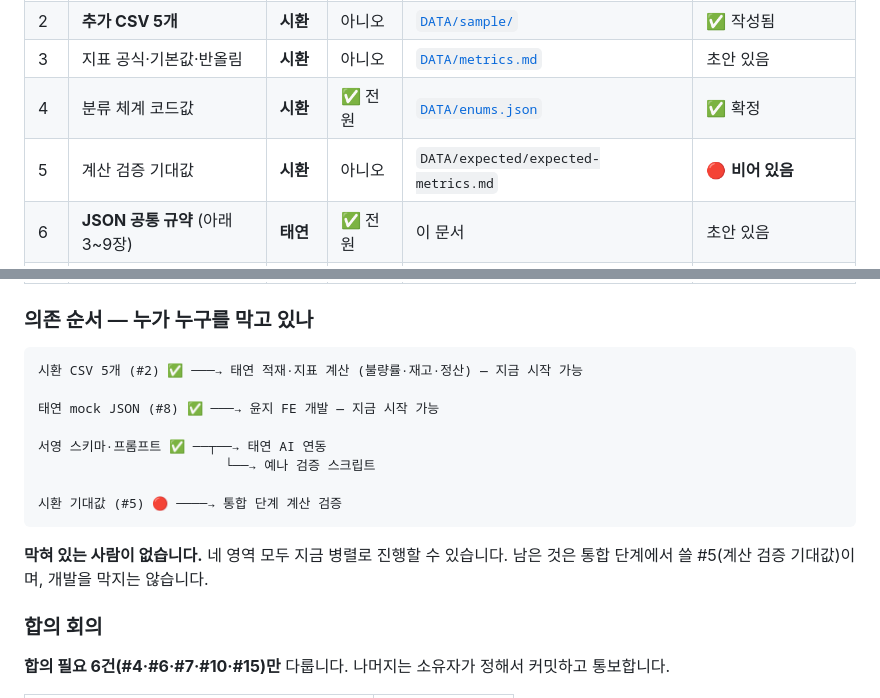
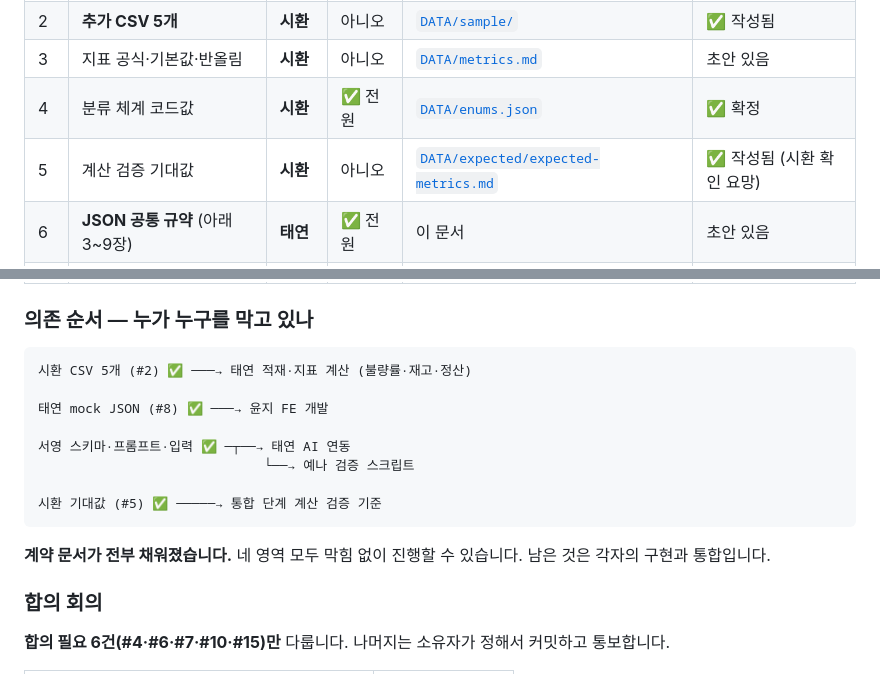
Before and after one commit to seoyoung9220/FashionERP, a Markdown page: CONVENTIONS.md, 2 parts joined by grey strips. Drawn GitHub-style.

Commit message:
data: 계산 검증 기대값 작성
DATA/expected/expected-metrics.md
- 5개 영역 전부: 불량률(발주 10건 + 거래처 3곳) / 재고 8개 /
  권장 발주량 8개 / 기여이익 8개 / 반품률 8개
- 각 영역에 손으로 따라갈 수 있는 검산 과정 포함
  (P002 급증 판정, P002 재고·발주량, P007 적자+비용누락)
- 정본(datasets/) + DATA/sample/*.csv 에서 자동 생성

mock 10개와 42행 전부 대조해 일치 확인
- 불량률 10행 · 재고 8행 · 발주 8행 · 수익성 8행 · 반품률 8행

시환님 확인 요망 — 소유자는 시환이며 서영이 대신 생성함

Co-Authored-By: Claude Opus 5 (1M context) <noreply@anthropic.com>

````diff
--- a/CONVENTIONS.md
+++ b/CONVENTIONS.md
@@ -16,7 +16,7 @@
 | 2 | **추가 CSV 5개** | **시환** | 아니오 | [`DATA/sample/`](./DATA/sample/) | ✅ 작성됨 |
 | 3 | 지표 공식·기본값·반올림 | **시환** | 아니오 | [`DATA/metrics.md`](./DATA/metrics.md) | 초안 있음 |
 | 4 | 분류 체계 코드값 | **시환** | ✅ 전원 | [`DATA/enums.json`](./DATA/enums.json) | ✅ 확정 |
-| 5 | 계산 검증 기대값 | **시환** | 아니오 | `DATA/expected/expected-metrics.md` | 🔴 **비어 있음** |
+| 5 | 계산 검증 기대값 | **시환** | 아니오 | [`DATA/expected/expected-metrics.md`](./DATA/expected/expected-metrics.md) | ✅ 작성됨 (시환 확인 요망) |
 | 6 | **JSON 공통 규약** (아래 3~9장) | **태연** | ✅ 전원 | 이 문서 | 초안 있음 |
 | 7 | API 경로·요청·응답·에러 형식 | **태연** | ✅ 전원 | [`BE/docs/api.md`](./BE/docs/api.md) | 초안 있음 |
 | 8 | **mock 응답 JSON 10개** | **태연** | 아니오 | [`FE/src/mocks/`](./FE/src/mocks/) | ✅ 작성됨 (가정값 포함) |
@@ -31,18 +31,18 @@
 ### 의존 순서 — 누가 누구를 막고 있나
 
 ```
-시환 CSV 5개 (#2) ✅ ───→ 태연 적재·지표 계산 (불량률·재고·정산) — 지금 시작 가능
+시환 CSV 5개 (#2) ✅ ───→ 태연 적재·지표 계산 (불량률·재고·정산)
 
-태연 mock JSON (#8) ✅ ───→ 윤지 FE 개발 — 지금 시작 가능
+태연 mock JSON (#8) ✅ ───→ 윤지 FE 개발
 
-서영 스키마·프롬프트 ✅ ──┬──→ 태연 AI 연동
-                        └──→ 예나 검증 스크립트
+서영 스키마·프롬프트·입력 ✅ ─┬──→ 태연 AI 연동
+                             └──→ 예나 검증 스크립트
 
-시환 기대값 (#5) 🔴 ────→ 통합 단계 계산 검증
+시환 기대값 (#5) ✅ ─────→ 통합 단계 계산 검증 기준
 ```
 
-**막혀 있는 사람이 없습니다.** 네 영역 모두 지금 병렬로 진행할 수 있습니다.
-남은 것은 통합 단계에서 쓸 #5(계산 검증 기대값)이며, 개발을 막지는 않습니다.
+**계약 문서가 전부 채워졌습니다.** 네 영역 모두 막힘 없이 진행할 수 있습니다.
+남은 것은 각자의 구현과 통합입니다.
 
 ### 합의 회의
 
````
Also changed, not shown: DATA/README.md (+7 -3 lines), 1 other file.
